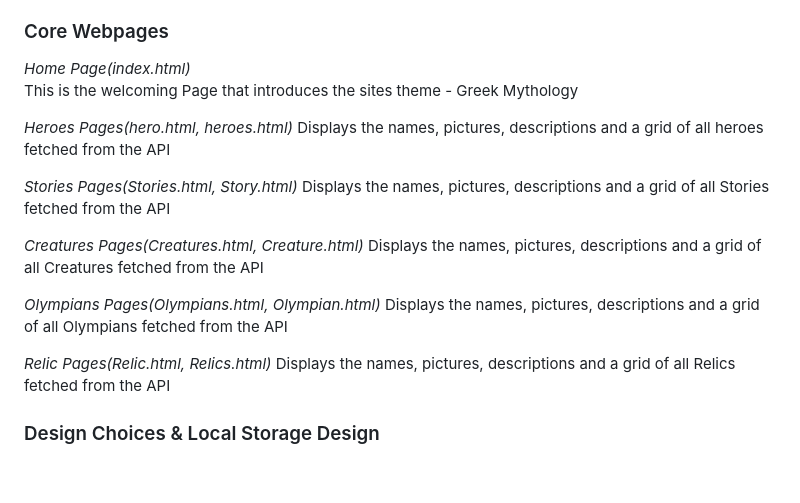
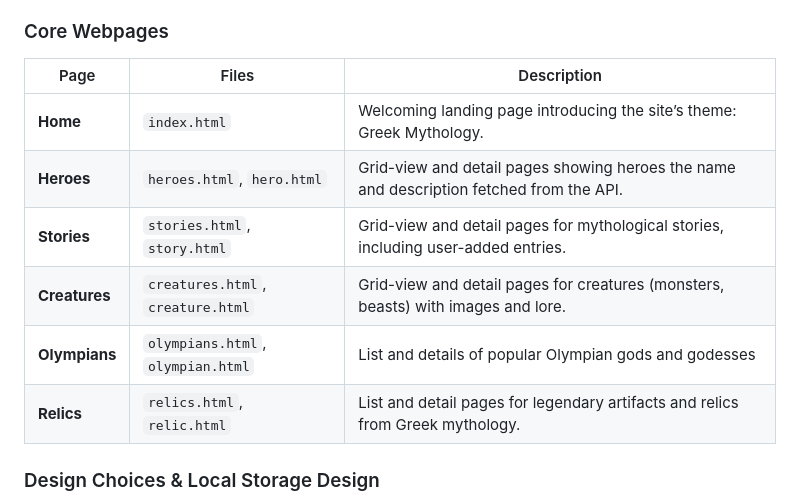
Before and after one commit to nszp/newm-n-200-sanbar, a Markdown page: final/readme.md, the part around the change. Drawn GitHub-style; blank space fills up the shorter version.

```diff
--- a/final/readme.md
+++ b/final/readme.md
@@ -18,23 +18,14 @@ various elements.
 
 ### Core Webpages
 
-*Home Page(index.html)*
-This is the welcoming Page that introduces the sites theme - Greek Mythology
-
-*Heroes Pages(hero.html, heroes.html)*
-Displays the names, pictures, descriptions and a grid of all heroes fetched from the API
-
-*Stories Pages(Stories.html, Story.html)*
-Displays the names, pictures, descriptions and a grid of all Stories fetched from the API
-
-*Creatures Pages(Creatures.html, Creature.html)*
-Displays the names, pictures, descriptions and a grid of all Creatures fetched from the API
-
-*Olympians Pages(Olympians.html, Olympian.html)*
-Displays the names, pictures, descriptions and a grid of all Olympians fetched from the API
-
-*Relic Pages(Relic.html, Relics.html)*
-Displays the names, pictures, descriptions and a grid of all Relics fetched from the API
+| Page          | Files                             | Description                                                                                 |
+|---------------|-----------------------------------|---------------------------------------------------------------------------------------------|
+| **Home**      | `index.html`                      | Welcoming landing page introducing the site’s theme: Greek Mythology.                       |
+| **Heroes**    | `heroes.html`, `hero.html`        | Grid-view and detail pages showing heroes the name and description fetched from the API.    |
+| **Stories**   | `stories.html`, `story.html`      | Grid-view and detail pages for mythological stories, including user-added entries.          |
+| **Creatures** | `creatures.html`, `creature.html` | Grid-view and detail pages for creatures (monsters, beasts) with images and lore.           |
+| **Olympians** | `olympians.html`, `olympian.html` | List and details of popular Olympian gods and godesses                                      |
+| **Relics**    | `relics.html`, `relic.html`       | List and detail pages for legendary artifacts and relics from Greek mythology.              |
 
 ### Design Choices & Local Storage Design
 
```
